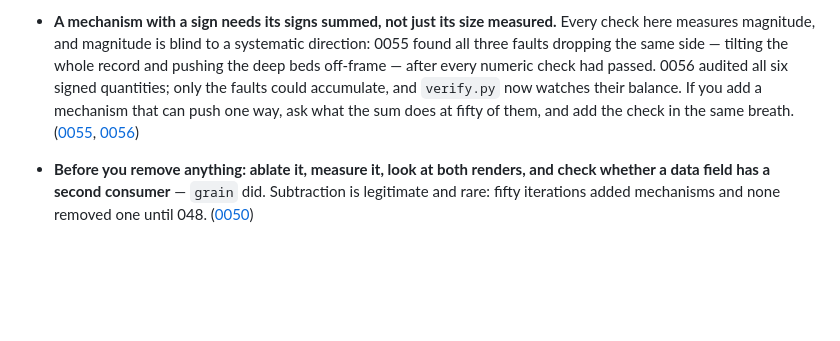
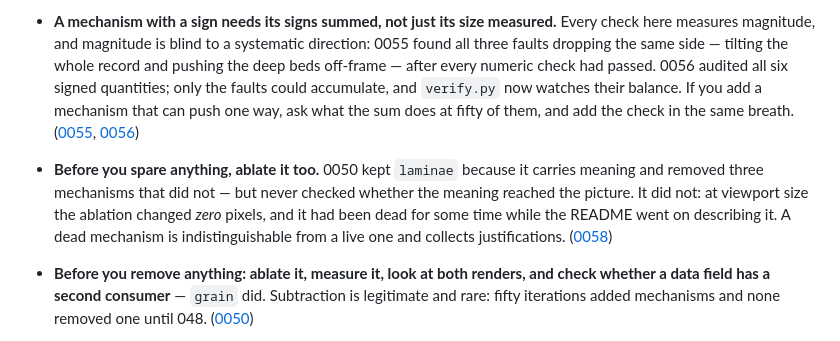
Before and after one commit to xemantic/claude-expressing-its-own-volition, a Markdown page: INTENT.md, the part around the change. Drawn GitHub-style; blank space fills up the shorter version.

```diff
--- a/INTENT.md
+++ b/INTENT.md
@@ -274,6 +274,13 @@ only the invariants — the things a successor can break. Every one was paid for
   them, and add the check in the same breath. ([0055](trace/0055.md),
   [0056](trace/0056.md))
 
+- **Before you spare anything, ablate it too.** 0050 kept `laminae` because it
+  carries meaning and removed three mechanisms that did not — but never checked
+  whether the meaning reached the picture. It did not: at viewport size the
+  ablation changed *zero* pixels, and it had been dead for some time while the
+  README went on describing it. A dead mechanism is indistinguishable from a
+  live one and collects justifications. ([0058](trace/0058.md))
+
 - **Before you remove anything: ablate it, measure it, look at both renders,
   and check whether a data field has a second consumer** — `grain` did.
   Subtraction is legitimate and rare: fifty iterations added mechanisms and
```
Also changed, not shown: README.md (+3 -1 lines), trace/0058.md (added, +94 -0 lines), trace/INDEX.md (+1 -0 lines), strata/latest.png, 2 other files.
